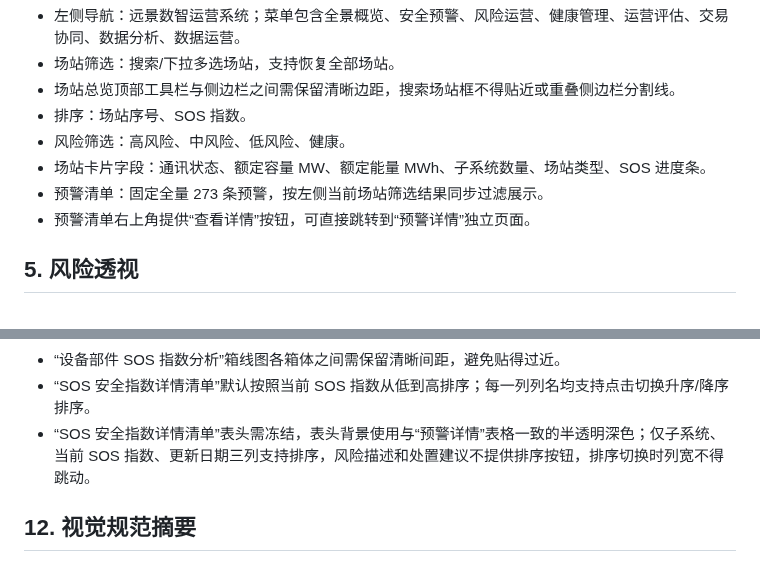
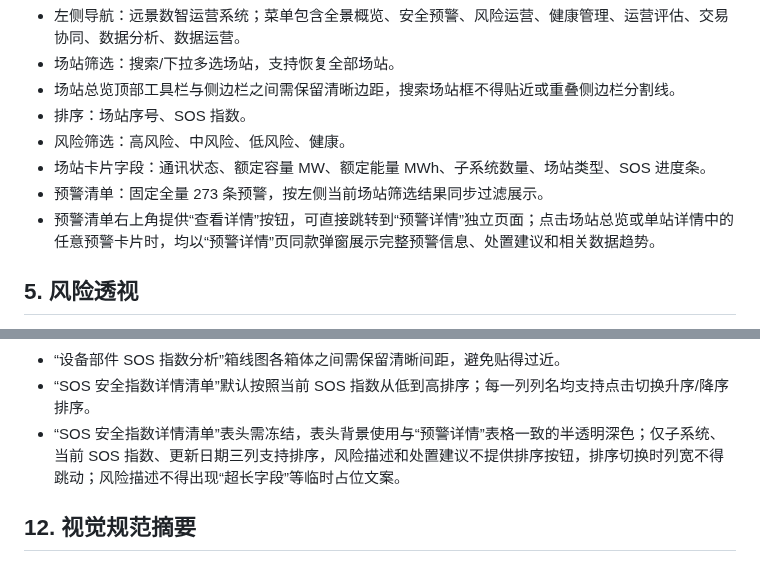
Before and after one commit to hannah-zhi/cloud_safety_system, a Markdown page: deliverables/PRD_safety_warning_system.md, 2 parts joined by grey strips. Rendered like a GitHub page.

Commit message:
alarm modal polish: deliverables/PRD_safety_warning_system.md

```diff
--- a/deliverables/PRD_safety_warning_system.md
+++ b/deliverables/PRD_safety_warning_system.md
@@ -27,7 +27,7 @@
 - 风险筛选：高风险、中风险、低风险、健康。
 - 场站卡片字段：通讯状态、额定容量 MW、额定能量 MWh、子系统数量、场站类型、SOS 进度条。
 - 预警清单：固定全量 273 条预警，按左侧当前场站筛选结果同步过滤展示。
-- 预警清单右上角提供“查看详情”按钮，可直接跳转到“预警详情”独立页面。
+- 预警清单右上角提供“查看详情”按钮，可直接跳转到“预警详情”独立页面；点击场站总览或单站详情中的任意预警卡片时，均以“预警详情”页同款弹窗展示完整预警信息、处置建议和相关数据趋势。
 
 ## 5. 风险透视
 
@@ -125,7 +125,7 @@
 - “设备部件 SOS 指数分析”为箱线图，包含上边缘、上四分位、中位数、均值、下四分位、下边缘和离群点；悬停箱体展示关键统计参数，悬停离群点展示具体子系统信息。
 - “设备部件 SOS 指数分析”箱线图各箱体之间需保留清晰间距，避免贴得过近。
 - “SOS 安全指数详情清单”默认按照当前 SOS 指数从低到高排序；每一列列名均支持点击切换升序/降序排序。
-- “SOS 安全指数详情清单”表头需冻结，表头背景使用与“预警详情”表格一致的半透明深色；仅子系统、当前 SOS 指数、更新日期三列支持排序，风险描述和处置建议不提供排序按钮，排序切换时列宽不得跳动。
+- “SOS 安全指数详情清单”表头需冻结，表头背景使用与“预警详情”表格一致的半透明深色；仅子系统、当前 SOS 指数、更新日期三列支持排序，风险描述和处置建议不提供排序按钮，排序切换时列宽不得跳动；风险描述不得出现“超长字段”等临时占位文案。
 
 ## 12. 视觉规范摘要
 
```
